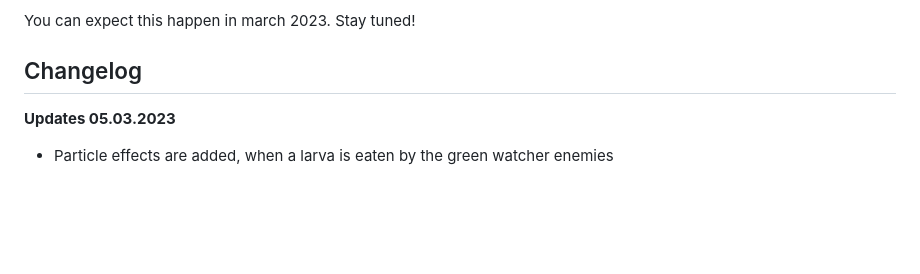
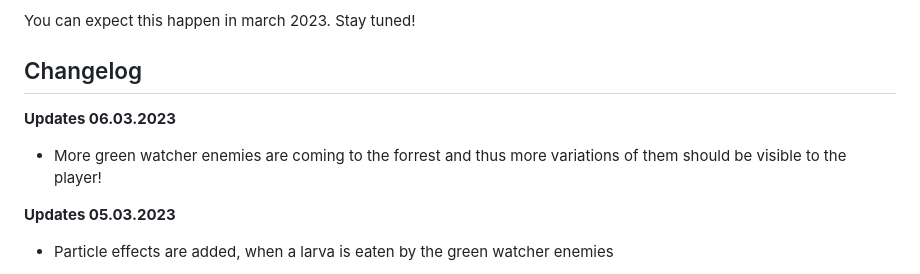
Before and after one commit to ErikUckert/js-animation-game, a Markdown page: README.md, the part around the change. Rendered like a GitHub page; blank space fills up the shorter version.

```diff
--- a/README.md
+++ b/README.md
@@ -20,6 +20,9 @@ The next state will be the **BETA** state. Here you can expect basic gameplay (l
 You can expect this happen in march 2023. Stay tuned!
 
 ## Changelog
+
+**Updates 06.03.2023**
+- More green watcher enemies are coming to the forrest and thus more variations of them should be visible to the player!
 
 **Updates 05.03.2023**
 - Particle effects are added, when a larva is eaten by the green watcher enemies
```
